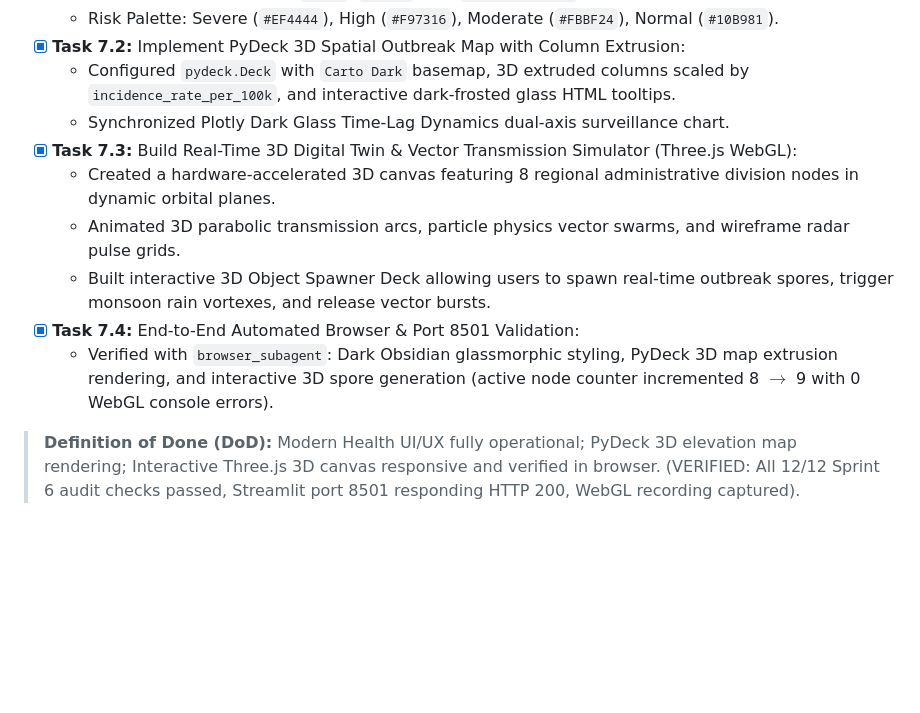
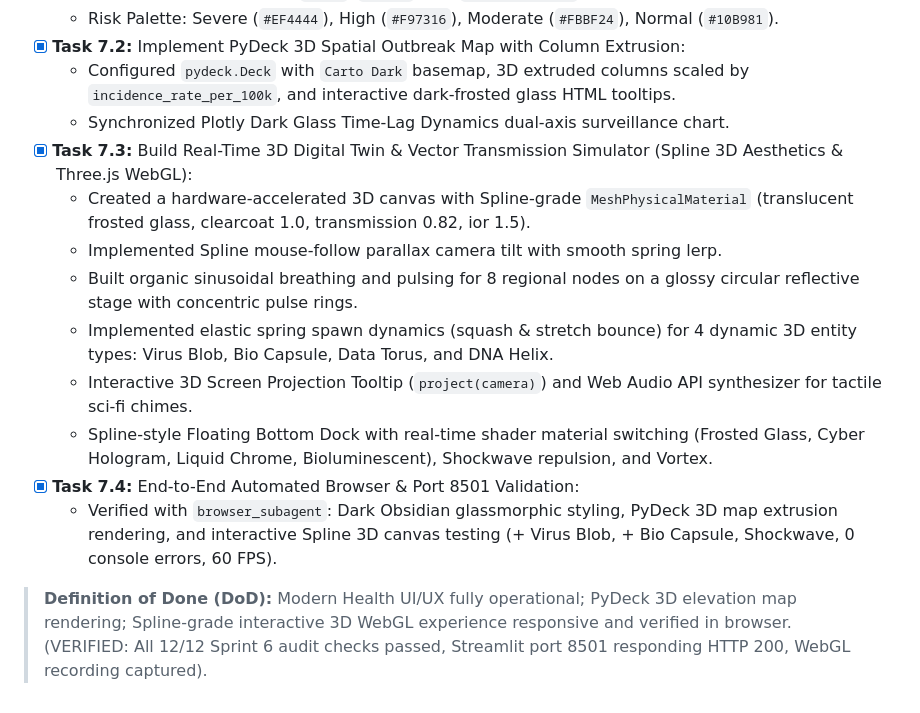
Before and after one commit to nguyenxuanthinh281204/smart-health-platform, a Markdown page: TASK_TRACKER.md, the part around the change. Rendered like a GitHub page; blank space fills up the shorter version.

Commit message:
docs: sync project state and task tracker with Spline 3D milestone

```diff
--- a/TASK_TRACKER.md
+++ b/TASK_TRACKER.md
@@ -125,10 +125,13 @@
 - [x] **Task 7.2:** Implement PyDeck 3D Spatial Outbreak Map with Column Extrusion:
   - Configured `pydeck.Deck` with `Carto Dark` basemap, 3D extruded columns scaled by `incidence_rate_per_100k`, and interactive dark-frosted glass HTML tooltips.
   - Synchronized Plotly Dark Glass Time-Lag Dynamics dual-axis surveillance chart.
-- [x] **Task 7.3:** Build Real-Time 3D Digital Twin & Vector Transmission Simulator (Three.js WebGL):
-  - Created a hardware-accelerated 3D canvas featuring 8 regional administrative division nodes in dynamic orbital planes.
-  - Animated 3D parabolic transmission arcs, particle physics vector swarms, and wireframe radar pulse grids.
-  - Built interactive 3D Object Spawner Deck allowing users to spawn real-time outbreak spores, trigger monsoon rain vortexes, and release vector bursts.
+- [x] **Task 7.3:** Build Real-Time 3D Digital Twin & Vector Transmission Simulator (Spline 3D Aesthetics & Three.js WebGL):
+  - Created a hardware-accelerated 3D canvas with Spline-grade `MeshPhysicalMaterial` (translucent frosted glass, clearcoat 1.0, transmission 0.82, ior 1.5).
+  - Implemented Spline mouse-follow parallax camera tilt with smooth spring lerp.
+  - Built organic sinusoidal breathing and pulsing for 8 regional nodes on a glossy circular reflective stage with concentric pulse rings.
+  - Implemented elastic spring spawn dynamics (squash & stretch bounce) for 4 dynamic 3D entity types: Virus Blob, Bio Capsule, Data Torus, and DNA Helix.
+  - Interactive 3D Screen Projection Tooltip (`project(camera)`) and Web Audio API synthesizer for tactile sci-fi chimes.
+  - Spline-style Floating Bottom Dock with real-time shader material switching (Frosted Glass, Cyber Hologram, Liquid Chrome, Bioluminescent), Shockwave repulsion, and Vortex.
 - [x] **Task 7.4:** End-to-End Automated Browser & Port 8501 Validation:
-  - Verified with `browser_subagent`: Dark Obsidian glassmorphic styling, PyDeck 3D map extrusion rendering, and interactive 3D spore generation (active node counter incremented 8 $\to$ 9 with 0 WebGL console errors).
-> **Definition of Done (DoD):** Modern Health UI/UX fully operational; PyDeck 3D elevation map rendering; Interactive Three.js 3D canvas responsive and verified in browser. (VERIFIED: All 12/12 Sprint 6 audit checks passed, Streamlit port 8501 responding HTTP 200, WebGL recording captured).
+  - Verified with `browser_subagent`: Dark Obsidian glassmorphic styling, PyDeck 3D map extrusion rendering, and interactive Spline 3D canvas testing (+ Virus Blob, + Bio Capsule, Shockwave, 0 console errors, 60 FPS).
+> **Definition of Done (DoD):** Modern Health UI/UX fully operational; PyDeck 3D elevation map rendering; Spline-grade interactive 3D WebGL experience responsive and verified in browser. (VERIFIED: All 12/12 Sprint 6 audit checks passed, Streamlit port 8501 responding HTTP 200, WebGL recording captured).
```
Also changed, not shown: PROJECT_STATE.md (+1 -1 lines).
